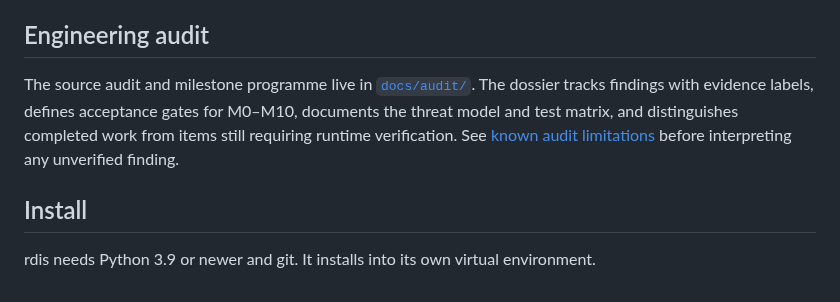
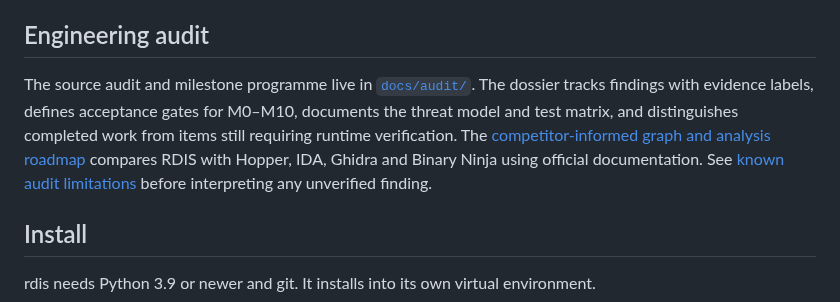
Before and after one commit to sagarchive/rdis, a Markdown page: README.md, the part around the change. Rendered like a GitHub page.

Commit message:
docs: link competitive research from README

```diff
--- a/README.md
+++ b/README.md
@@ -53,7 +53,7 @@ of what the machine code computes, not the original source.
 
 ## Engineering audit
 
-The source audit and milestone programme live in [`docs/audit/`](docs/audit/MILESTONES.md). The dossier tracks findings with evidence labels, defines acceptance gates for M0–M10, documents the threat model and test matrix, and distinguishes completed work from items still requiring runtime verification. See [known audit limitations](docs/audit/KNOWN_LIMITATIONS.md) before interpreting any unverified finding.
+The source audit and milestone programme live in [`docs/audit/`](docs/audit/MILESTONES.md). The dossier tracks findings with evidence labels, defines acceptance gates for M0–M10, documents the threat model and test matrix, and distinguishes completed work from items still requiring runtime verification. The [competitor-informed graph and analysis roadmap](docs/audit/COMPETITIVE_RESEARCH.md) compares RDIS with Hopper, IDA, Ghidra and Binary Ninja using official documentation. See [known audit limitations](docs/audit/KNOWN_LIMITATIONS.md) before interpreting any unverified finding.
 
 ## Install
 
```
